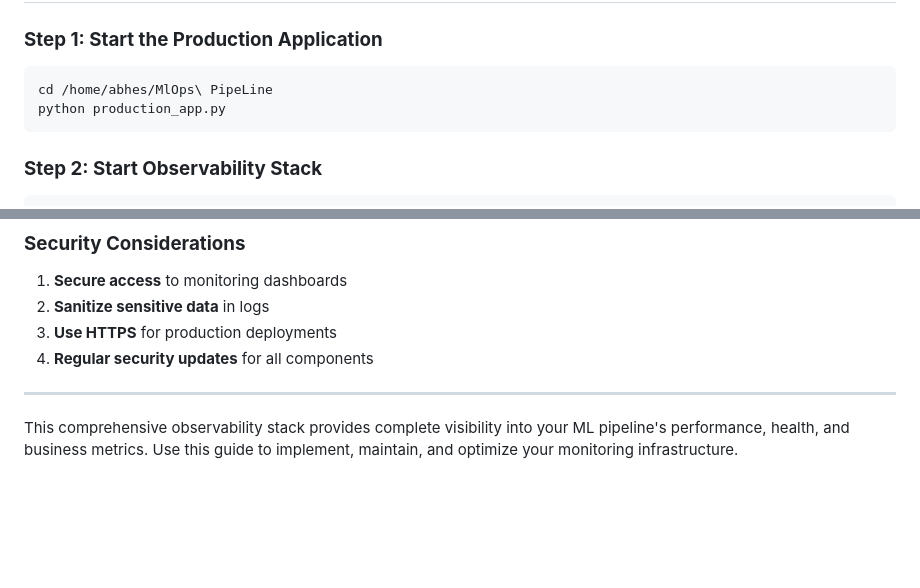
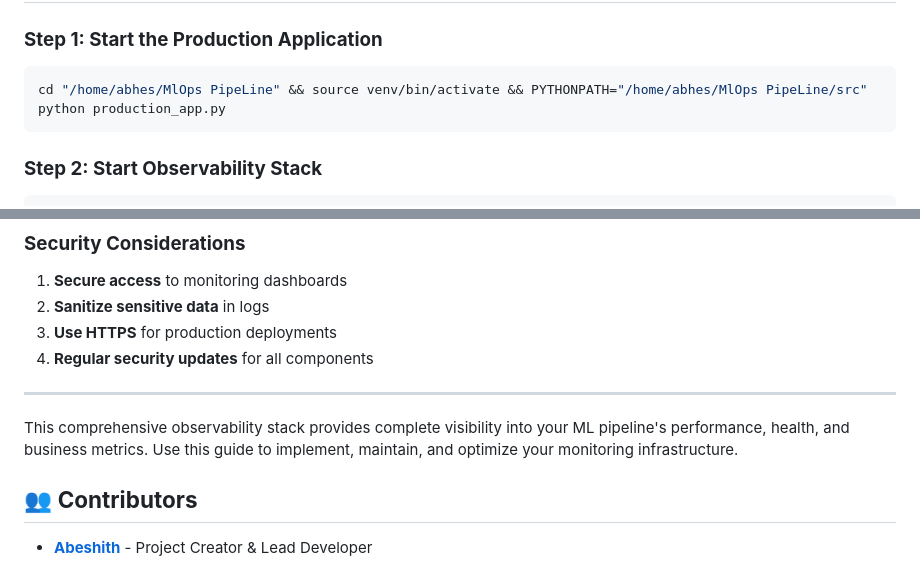
Before and after one commit to Abeshith/MLOps_PipeLine, a Markdown page: Observability.md, 2 parts joined by grey strips. GitHub-like rendering; blank space fills up the shorter version.

````diff
--- a/Observability.md
+++ b/Observability.md
@@ -25,8 +25,7 @@ This guide provides step-by-step instructions for implementing and using the com
 
 ### **Step 1: Start the Production Application**
 ```bash
-cd /home/abhes/MlOps\ PipeLine
-python production_app.py
+cd "/home/abhes/MlOps PipeLine" && source venv/bin/activate && PYTHONPATH="/home/abhes/MlOps PipeLine/src" python production_app.py
 ```
 
 ### **Step 2: Start Observability Stack**
@@ -527,3 +526,7 @@ curl http://localhost:9090/api/v1/admin/tsdb/snapshot -XPOST
 ---
 
 This comprehensive observability stack provides complete visibility into your ML pipeline's performance, health, and business metrics. Use this guide to implement, maintain, and optimize your monitoring infrastructure.
+
+## 👥 **Contributors**
+
+- **[Abeshith](https://github.com/Abeshith)** - Project Creator & Lead Developer
````
Also changed, not shown: README.md (+30 -19 lines).
